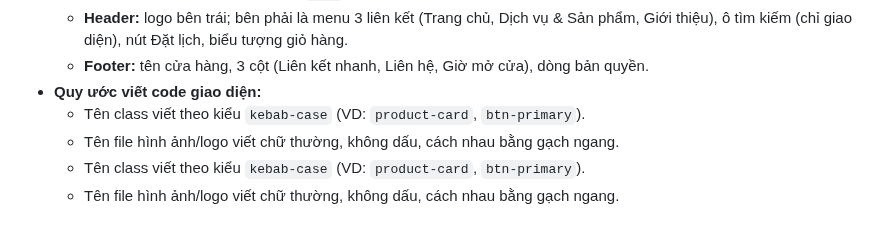
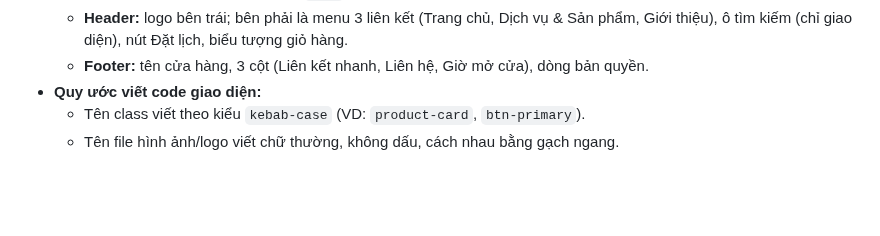
Before and after one commit to ngocdoan206/NHOM-4-PTUDTMDT-UEH, a Markdown page: docs/ui-design.md, the part around the change. Drawn GitHub-style; blank space fills up the shorter version.

```diff
--- a/docs/ui-design.md
+++ b/docs/ui-design.md
@@ -59,5 +59,3 @@ Dự án sử dụng phông chữ **Nunito**.
 - **Quy ước viết code giao diện:**
   - Tên class viết theo kiểu `kebab-case` (VD: `product-card`, `btn-primary`).
   - Tên file hình ảnh/logo viết chữ thường, không dấu, cách nhau bằng gạch ngang.
-  - Tên class viết theo kiểu `kebab-case` (VD: `product-card`, `btn-primary`).
-  - Tên file hình ảnh/logo viết chữ thường, không dấu, cách nhau bằng gạch ngang.
```
